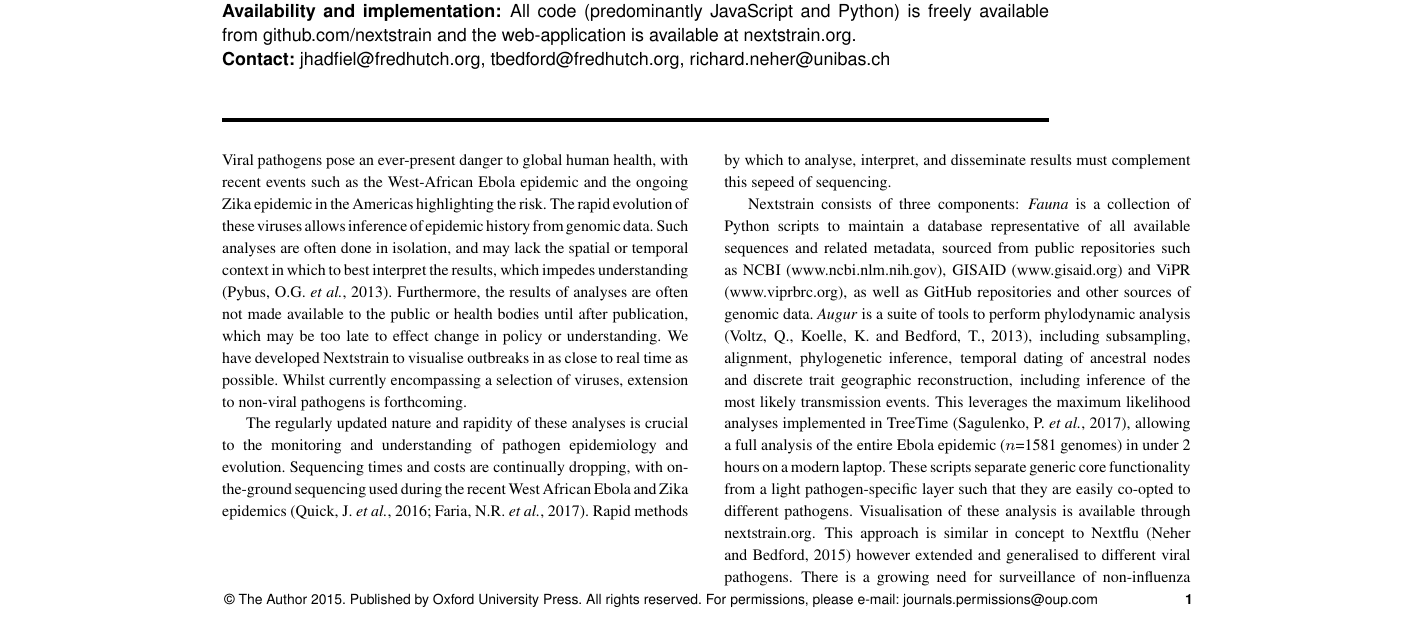
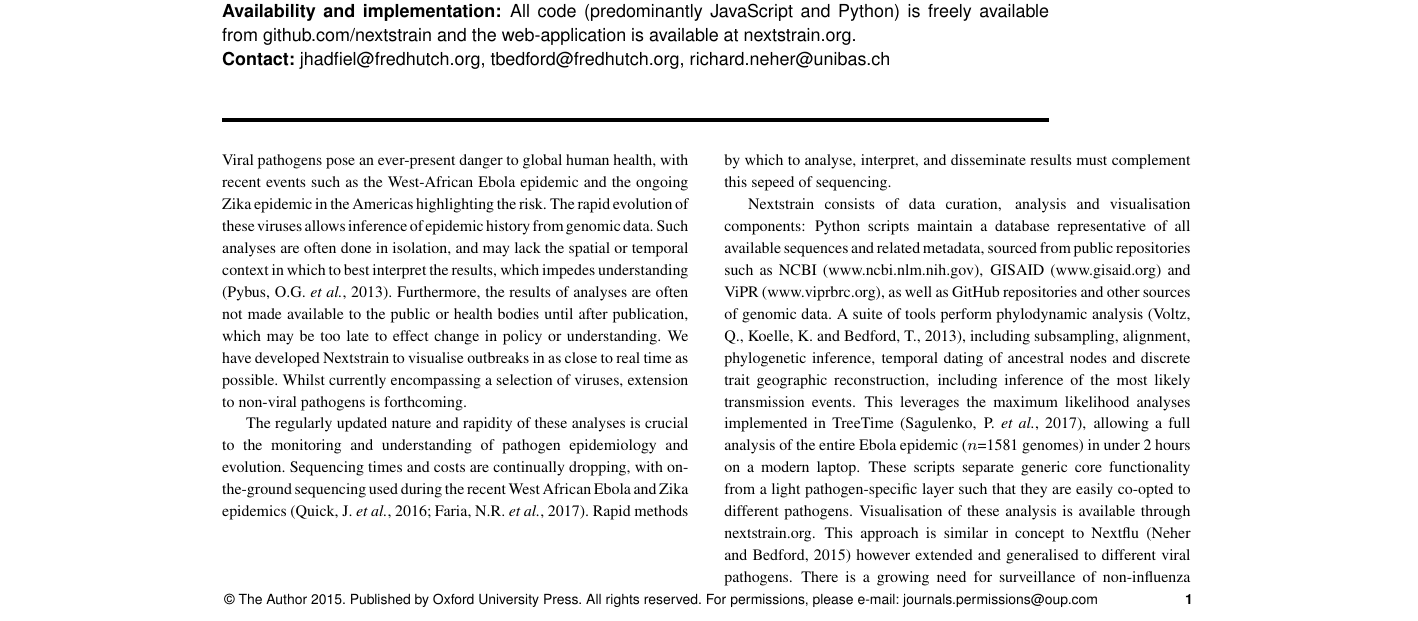
Before and after one commit to Global19-atlassian-net/whitepaper-1, a LaTeX paper (whitepaper.tex): part of page 1 of 3, cut so that both start at the same text. Compiled offline with pdfLaTeX.

Commit message:
remove fauna / augur / auspice terminology

```diff
--- a/whitepaper.tex
+++ b/whitepaper.tex
@@ -64,9 +64,9 @@ The regularly updated nature and rapidity of these analyses is crucial to the mo
 Sequencing times and costs are continually dropping, with on-the-ground sequencing used during the recent West African Ebola and Zika epidemics \citep{quick2016real,faria2017epidemic}.
 Rapid methods by which to analyse, interpret, and disseminate results must complement this sepeed of sequencing.
 
-Nextstrain consists of three components:
-\textit{Fauna} is a collection of Python scripts to maintain a database representative of all available sequences and related metadata, sourced from public repositories such as NCBI (www.ncbi.nlm.nih.gov), GISAID (www.gisaid.org) and ViPR (www.viprbrc.org), as well as GitHub repositories and other sources of genomic data.
-\textit{Augur} is a suite of tools to perform phylodynamic analysis \citep{voltz2013}, including subsampling, alignment, phylogenetic inference, temporal dating of ancestral nodes and discrete trait geographic reconstruction, including inference of the most likely transmission events.
+Nextstrain consists of data curation, analysis and visualisation components:
+Python scripts maintain a database representative of all available sequences and related metadata, sourced from public repositories such as NCBI (www.ncbi.nlm.nih.gov), GISAID (www.gisaid.org) and ViPR (www.viprbrc.org), as well as GitHub repositories and other sources of genomic data.
+A suite of tools perform phylodynamic analysis \citep{voltz2013}, including subsampling, alignment, phylogenetic inference, temporal dating of ancestral nodes and discrete trait geographic reconstruction, including inference of the most likely transmission events.
 This leverages the maximum likelihood analyses implemented in TreeTime \citep{sagulenko2017treetime}, allowing a full analysis of the entire Ebola epidemic ($n$=1581 genomes) in under 2 hours on a modern laptop.
 These scripts separate generic core functionality from a light pathogen-specific layer such that they are easily co-opted to different pathogens.
 Visualisation of these analysis is available through \href{http://nextstrain.org}{nextstrain.org}.
```
